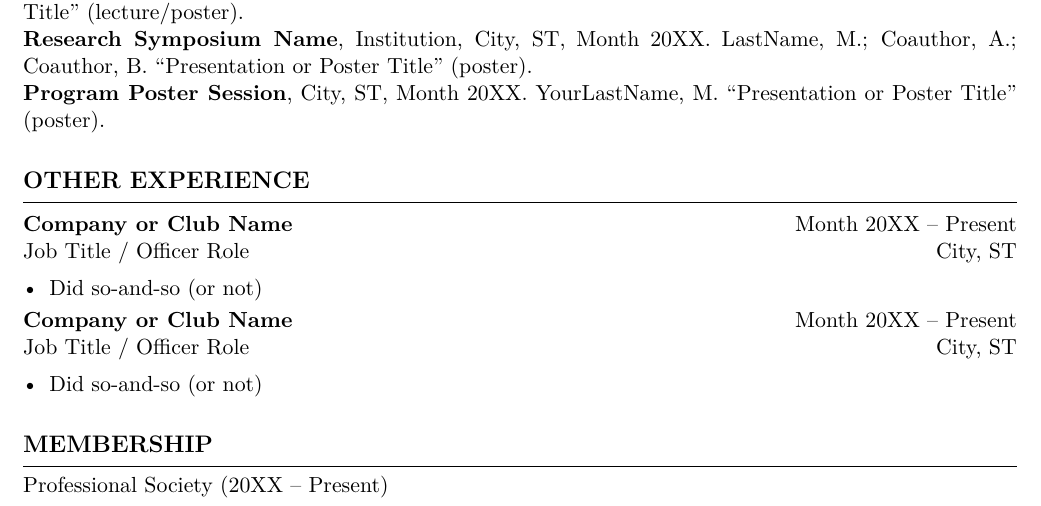
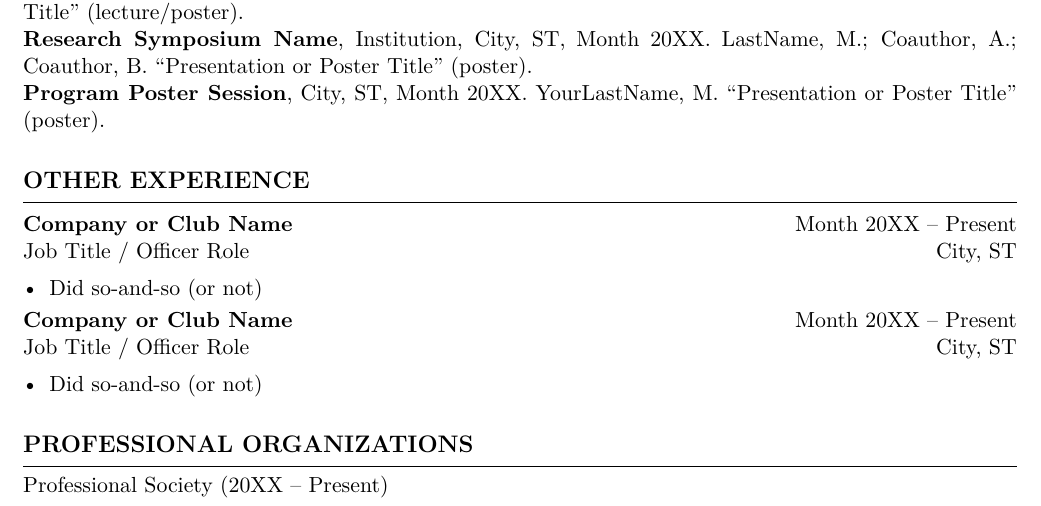
Before and after one commit to matthewwoody/CV-template, a LaTeX CV (cv_template.tex): part of page 1 of 2, cut so that both start at the same text. Compiled offline with pdfLaTeX.

Commit message:
Update cv_template.tex

```diff
--- a/cv_template.tex
+++ b/cv_template.tex
@@ -154,7 +160,7 @@
 
 
 %====================
-\section*{Membership}
+\section*{Professional Organizations}
 %====================
 \resumeText{Professional Society (20XX -- Present)}
 
```
Also changed, not shown: cv_template.tex (6 more changed lines).
